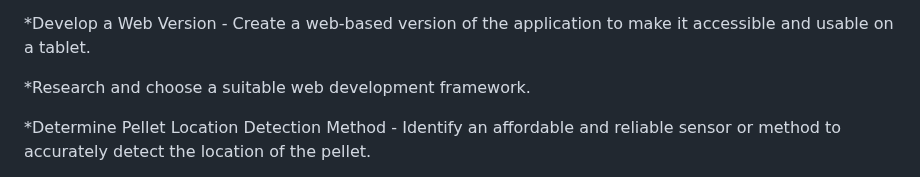
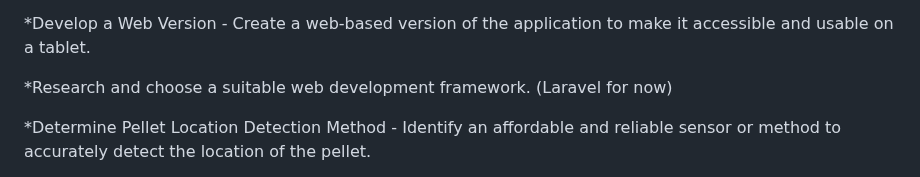
Before and after one commit to Eyonic/Electronic-Air-Rifle-Target, a Markdown page: README.md, the part around the change. GitHub-like rendering.

```diff
--- a/README.md
+++ b/README.md
@@ -43,7 +43,7 @@ The Python Target System empowers shooting enthusiasts by providing a convenient
 
 *Develop a Web Version - Create a web-based version of the application to make it accessible and usable on a tablet.
 
-*Research and choose a suitable web development framework.
+*Research and choose a suitable web development framework. (Laravel for now)
 
 *Determine Pellet Location Detection Method - Identify an affordable and reliable sensor or method to accurately detect the location of the pellet.
 
```
